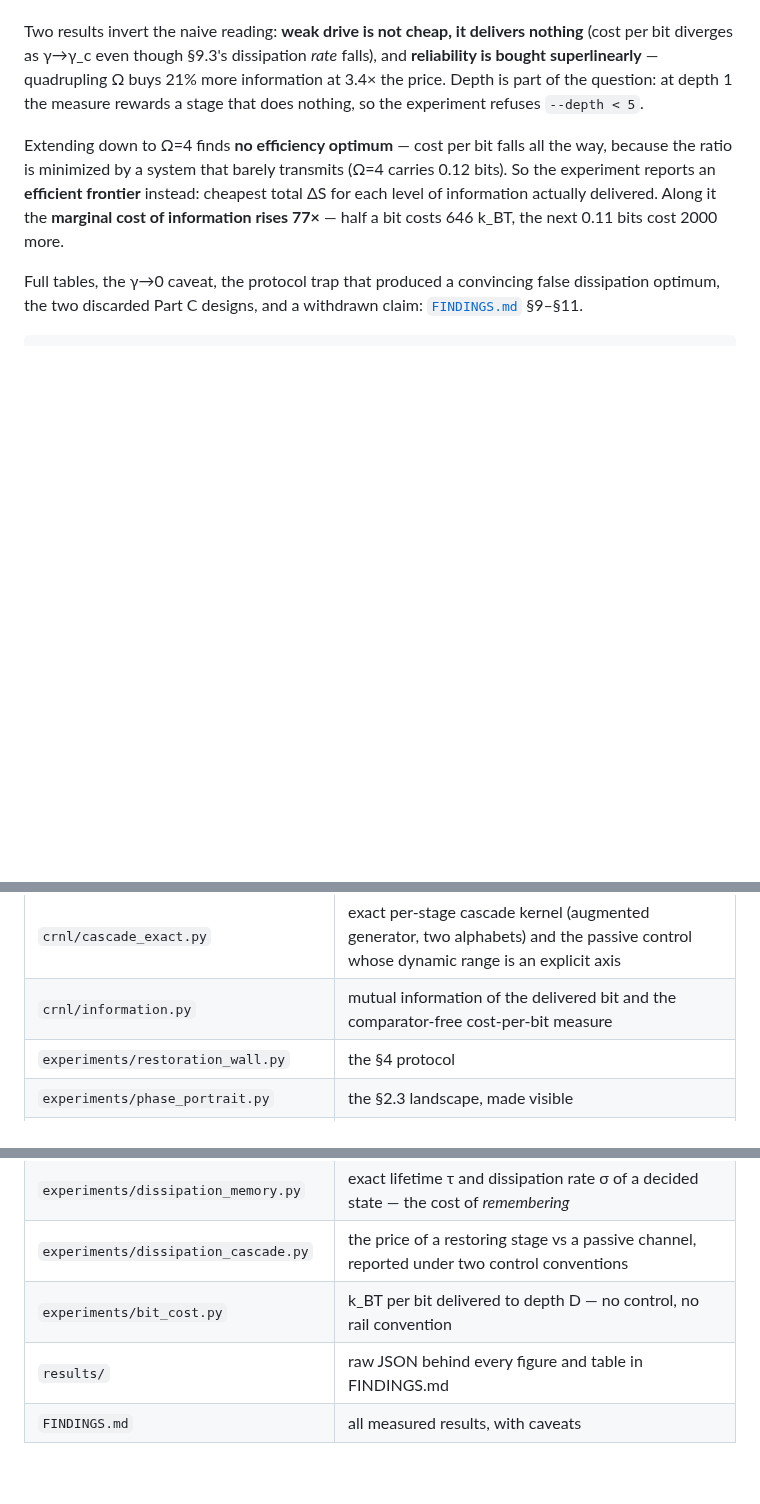
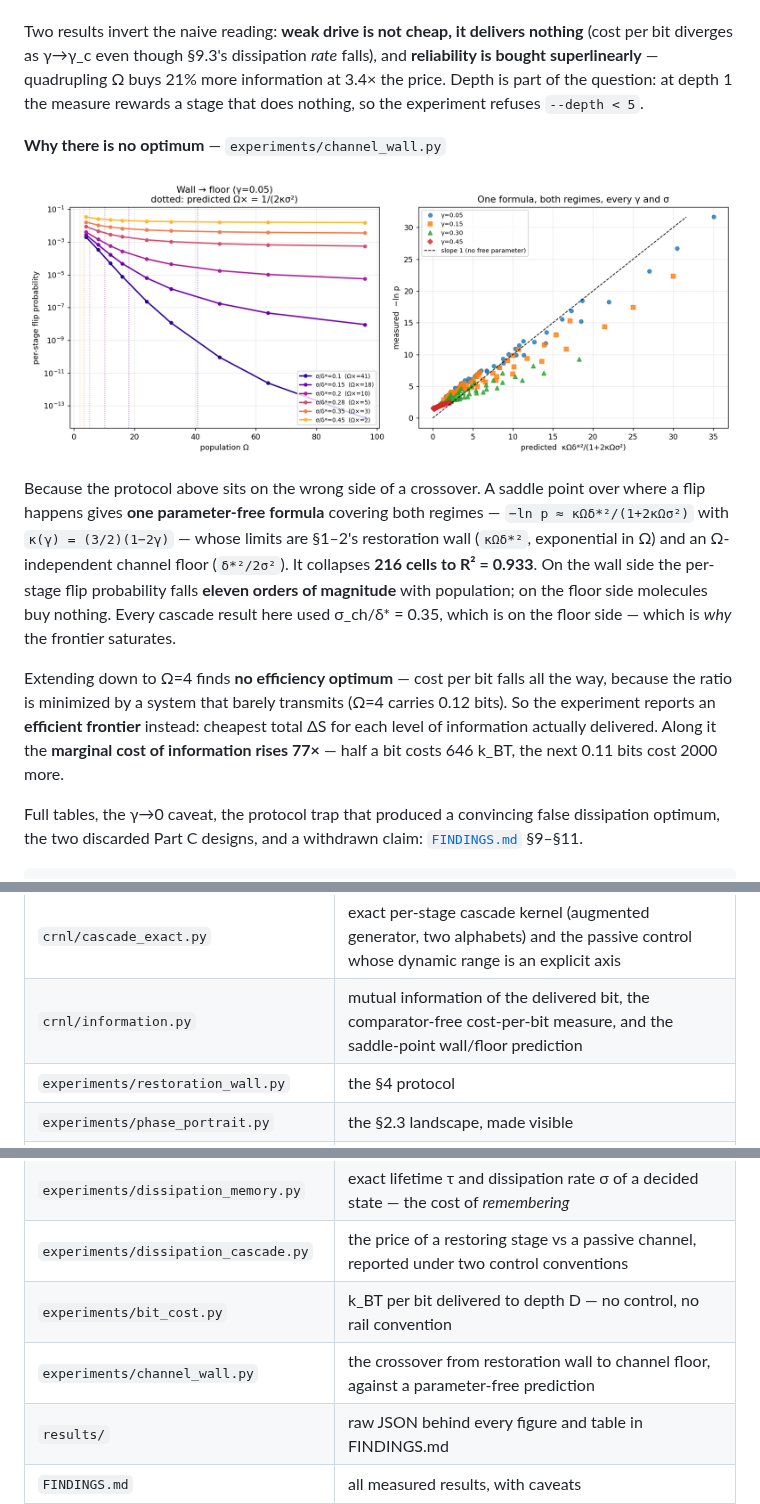
Before and after one commit to Pantelis23/CRNL, a Markdown page: README.md, 3 parts joined by grey strips. GitHub-like rendering; pictures changed too: experiments/channel_wall.png (added); blank space fills up the shorter version.

```diff
--- a/README.md
+++ b/README.md
@@ -263,6 +263,19 @@ falls), and **reliability is bought superlinearly** — quadrupling Ω buys 21%
 information at 3.4× the price. Depth is part of the question: at depth 1 the measure
 rewards a stage that does nothing, so the experiment refuses `--depth < 5`.
 
+**Why there is no optimum** — `experiments/channel_wall.py`
+
+![channel wall](experiments/channel_wall.png)
+
+Because the protocol above sits on the wrong side of a crossover. A saddle point
+over where a flip happens gives **one parameter-free formula** covering both
+regimes — `−ln p ≈ κΩδ*²/(1+2κΩσ²)` with `κ(γ) = (3/2)(1−2γ)` — whose limits are
+§1–2's restoration wall (`κΩδ*²`, exponential in Ω) and an Ω-independent channel
+floor (`δ*²/2σ²`). It collapses **216 cells to R² = 0.933**. On the wall side the
+per-stage flip probability falls **eleven orders of magnitude** with population; on
+the floor side molecules buy nothing. Every cascade result here used σ_ch/δ* = 0.35,
+which is on the floor side — which is *why* the frontier saturates.
+
 Extending down to Ω=4 finds **no efficiency optimum** — cost per bit falls all the
 way, because the ratio is minimized by a system that barely transmits (Ω=4 carries
 0.12 bits). So the experiment reports an **efficient frontier** instead: cheapest
@@ -320,7 +333,7 @@ exactly.
 | `crnl/thermo.py` | stochastic thermodynamics primitives: per-jump entropy production, the boundary/cycle decomposition (the only place the A/3 factor lives), and the instrumented SSA loop with its integer counter and flip trigger |
 | `crnl/cme.py` | exact chemical master equation on the conserved simplex — generator, stationary distribution, dissipation rate, first-passage times and splitting probabilities by sparse solve |
 | `crnl/cascade_exact.py` | exact per-stage cascade kernel (augmented generator, two alphabets) and the passive control whose dynamic range is an explicit axis |
-| `crnl/information.py` | mutual information of the delivered bit and the comparator-free cost-per-bit measure |
+| `crnl/information.py` | mutual information of the delivered bit, the comparator-free cost-per-bit measure, and the saddle-point wall/floor prediction |
 | `experiments/restoration_wall.py` | the §4 protocol |
 | `experiments/phase_portrait.py` | the §2.3 landscape, made visible |
 | `experiments/radix_wall.py` | champion-vs-field barrier c(n) and population cost Ω_required(n) as the alphabet grows |
@@ -337,6 +350,7 @@ exactly.
 | `experiments/dissipation_memory.py` | exact lifetime τ and dissipation rate σ of a decided state — the cost of *remembering* |
 | `experiments/dissipation_cascade.py` | the price of a restoring stage vs a passive channel, reported under two control conventions |
 | `experiments/bit_cost.py` | k_BT per bit delivered to depth D — no control, no rail convention |
+| `experiments/channel_wall.py` | the crossover from restoration wall to channel floor, against a parameter-free prediction |
 | `results/` | raw JSON behind every figure and table in FINDINGS.md |
 | `FINDINGS.md` | all measured results, with caveats |
 | `THEORIES.md` | live conjectures with falsifiable predictions, open questions, and a record of four confident wrong results |
```
Also changed, not shown: other parts of README.md (+1 -0 lines), FINDINGS.md (+57 -0 lines), THEORIES.md (+38 -39 lines), 4 other files.
